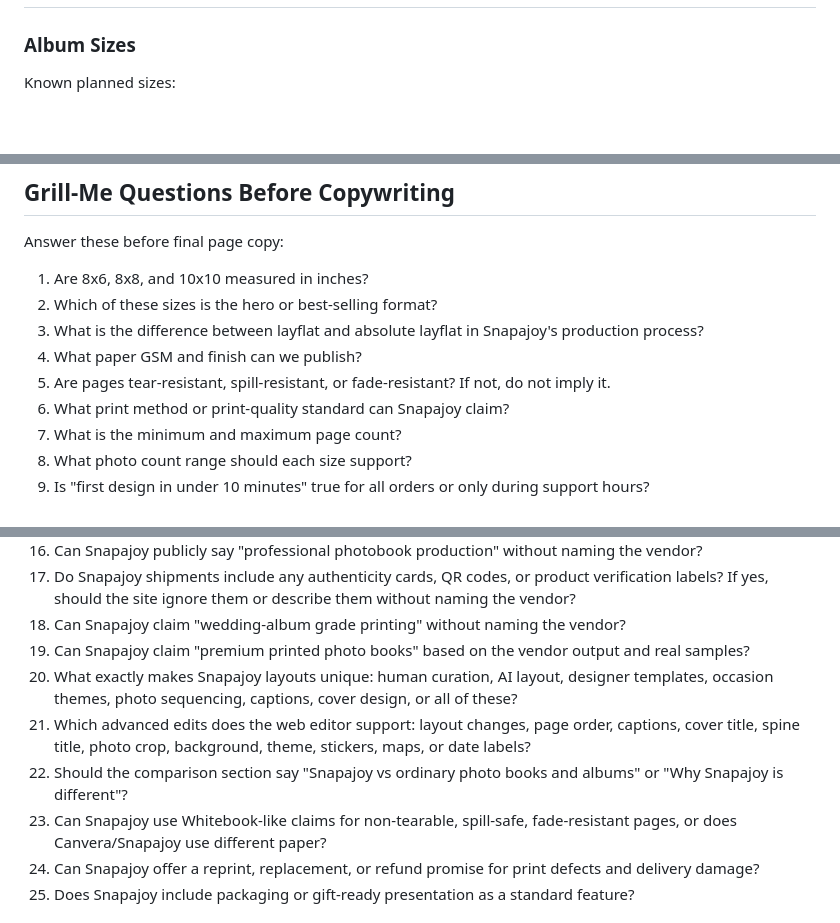
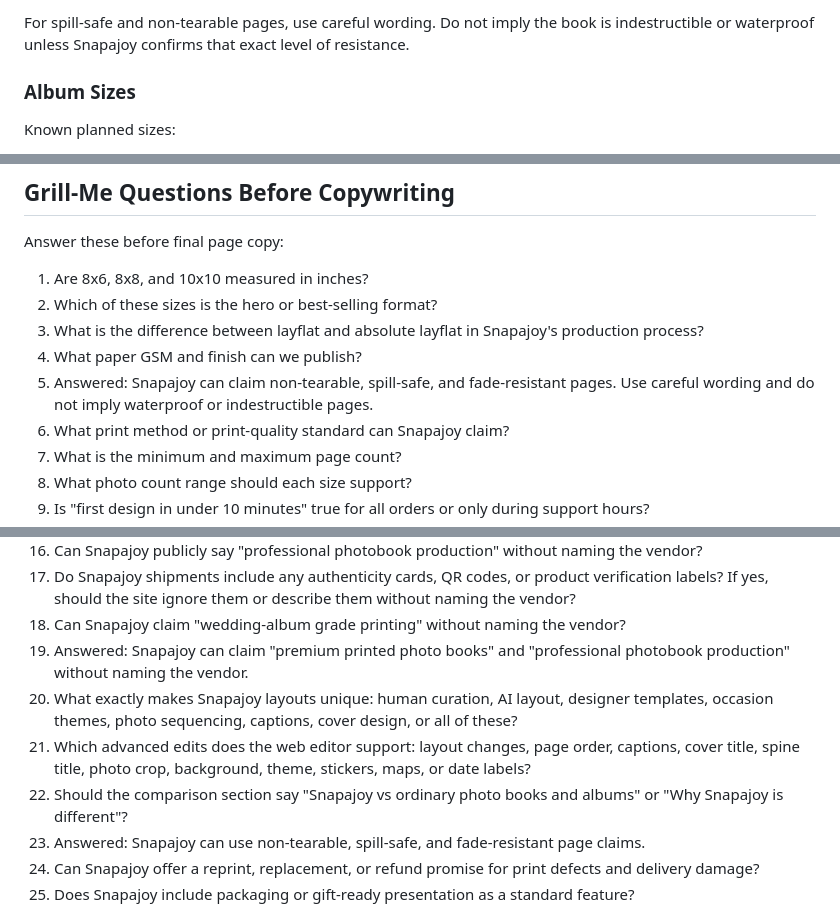
Before and after one commit to amrithahari08/Snapajoy, a Markdown page: docs/discovery/snapajoy-product-content-source.md, 3 parts joined by grey strips. GitHub-like rendering; blank space fills up the shorter version.

Commit message:
Place confirmed Snapajoy quality claims

```diff
--- a/docs/discovery/snapajoy-product-content-source.md
+++ b/docs/discovery/snapajoy-product-content-source.md
@@ -58,3 +133,4 @@ Do not claim Canvera-specific manufacturing details, cities served, photographer
+For spill-safe and non-tearable pages, use careful wording. Do not imply the book is indestructible or waterproof unless Snapajoy confirms that exact level of resistance.
 
 ### Album Sizes
 
@@ -310,7 +386,7 @@ Answer these before final page copy:
 2. Which of these sizes is the hero or best-selling format?
 3. What is the difference between layflat and absolute layflat in Snapajoy's production process?
 4. What paper GSM and finish can we publish?
-5. Are pages tear-resistant, spill-resistant, or fade-resistant? If not, do not imply it.
+5. Answered: Snapajoy can claim non-tearable, spill-safe, and fade-resistant pages. Use careful wording and do not imply waterproof or indestructible pages.
 6. What print method or print-quality standard can Snapajoy claim?
 7. What is the minimum and maximum page count?
 8. What photo count range should each size support?
@@ -324,11 +400,11 @@ Answer these before final page copy:
 16. Can Snapajoy publicly say "professional photobook production" without naming the vendor?
 17. Do Snapajoy shipments include any authenticity cards, QR codes, or product verification labels? If yes, should the site ignore them or describe them without naming the vendor?
 18. Can Snapajoy claim "wedding-album grade printing" without naming the vendor?
-19. Can Snapajoy claim "premium printed photo books" based on the vendor output and real samples?
+19. Answered: Snapajoy can claim "premium printed photo books" and "professional photobook production" without naming the vendor.
 20. What exactly makes Snapajoy layouts unique: human curation, AI layout, designer templates, occasion themes, photo sequencing, captions, cover design, or all of these?
 21. Which advanced edits does the web editor support: layout changes, page order, captions, cover title, spine title, photo crop, background, theme, stickers, maps, or date labels?
 22. Should the comparison section say "Snapajoy vs ordinary photo books and albums" or "Why Snapajoy is different"?
-23. Can Snapajoy use Whitebook-like claims for non-tearable, spill-safe, fade-resistant pages, or does Canvera/Snapajoy use different paper?
+23. Answered: Snapajoy can use non-tearable, spill-safe, and fade-resistant page claims.
 24. Can Snapajoy offer a reprint, replacement, or refund promise for print defects and delivery damage?
 25. Does Snapajoy include packaging or gift-ready presentation as a standard feature?
 
```
Also changed, not shown: other parts of docs/discovery/snapajoy-product-content-source.md (+75 -0 lines).
